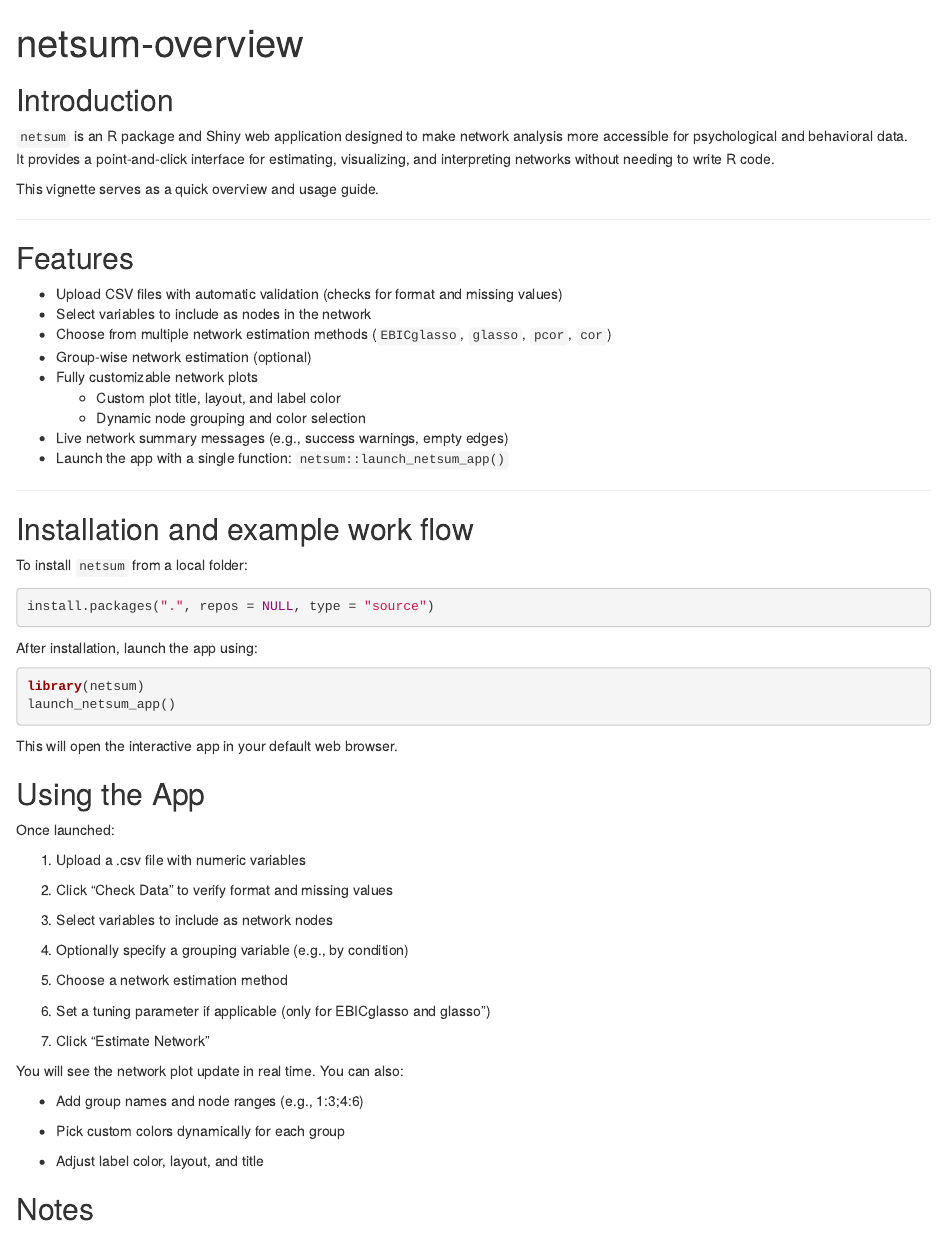
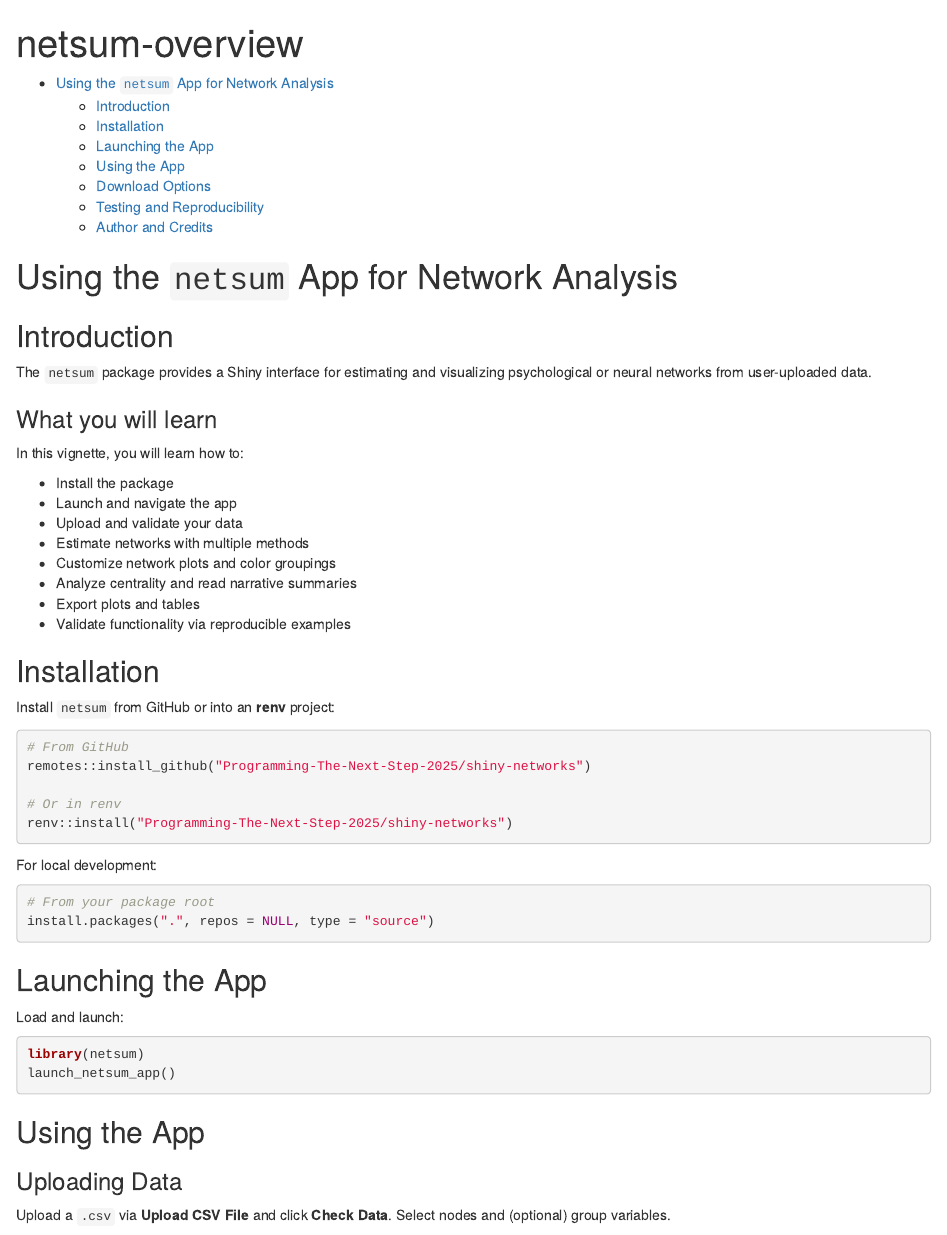
Before and after one commit to Programming-The-Next-Step-2025/shiny-networks, an R Markdown document (vignettes/netsum-overview.Rmd): the page in a window 1100 px wide, from its top. Rendered offline with R 4.5, knitr and Pandoc, with nearby package versions; some code elsewhere in the file could not run offline.

Commit message:
Added screenshots to vignette and improved

````diff
--- a/vignettes/netsum-overview.Rmd
+++ b/vignettes/netsum-overview.Rmd
@@ -1,3 +1,2 @@
 ---
 title: "netsum-overview"
-output: rmarkdown::html_vignette
@@ -7,63 +11,71 @@ vignette: >
   %\VignetteEncoding{UTF-8}
 ---
 
-```{r, include = FALSE}
+```{r setup, include = FALSE}
 knitr::opts_chunk$set(
   collapse = TRUE,
   comment = "#>"
 )
 ```
 
+# Using the `netsum` App for Network Analysis
+
 ## Introduction
 
-`netsum` is an R package and Shiny web application designed to make network analysis more accessible for psychological and behavioral data.\
-It provides a point-and-click interface for estimating, visualizing, and interpreting networks without needing to write R code.
+The `netsum` package provides a Shiny interface for estimating and visualizing psychological or neural networks from user-uploaded data.
 
-This vignette serves as a quick overview and usage guide.
+### What you will learn
 
-------------------------------------------------------------------------
+In this vignette, you will learn how to:
 
-## Features
+-   Install the package
+-   Launch and navigate the app
+-   Upload and validate your data
+-   Estimate networks with multiple methods
+-   Customize network plots and color groupings
+-   Analyze centrality and read narrative summaries
+-   Export plots and tables
+-   Validate functionality via reproducible examples
 
--   Upload CSV files with automatic validation (checks for format and missing values)
--   Select variables to include as nodes in the network
--   Choose from multiple network estimation methods (`EBICglasso`, `glasso`, `pcor`, `cor`)
--   Group-wise network estimation (optional)
--   Fully customizable network plots
-    -   Custom plot title, layout, and label color
-    -   Dynamic node grouping and color selection
--   Live network summary messages (e.g., success warnings, empty edges)
--   Launch the app with a single function: `netsum::launch_netsum_app()`
+## Installation
 
-------------------------------------------------------------------------
+Install `netsum` from GitHub or into an **renv** project:
 
-## Installation and example work flow
+``` r
+# From GitHub
+remotes::install_github("Programming-The-Next-Step-2025/shiny-networks")
 
-To install `netsum` from a local folder:
+# Or in renv
+renv::install("Programming-The-Next-Step-2025/shiny-networks")
+```
 
-```{r, eval = FALSE}
+For local development:
+
+``` r
+# From your package root
 install.packages(".", repos = NULL, type = "source")
 ```
 
-After installation, launch the app using:
+## Launching the App
 
-```{r, eval = FALSE}
+Load and launch:
+
+``` r
 library(netsum)
 launch_netsum_app()
 ```
 
-This will open the interactive app in your default web browser.
-
 ## Using the App
 
-Once launched:
+### Uploading Data
 
-1.  Upload a .csv file with numeric variables
+Upload a `.csv` via **Upload CSV File** and click **Check Data**. Select nodes and (optional) group variables.
 
-2.  Click "Check Data" to verify format and missing values
+```{r screenshot-upload, echo=FALSE, out.width='80%', fig.cap='Sample data upload screen'}
+ knitr::include_graphics("figures/upload_csv.png")
+```
 
-3.  Select variables to include as network nodes
+### Estimating Networks
 
-4.  Optionally specify a grouping variable (e.g., by condition)
+Select an estimation method:
 
-5.  Choose a network estimation method
@@ -70,4 +86,3 @@ Once launched:
 
-6.  Set a tuning parameter if applicable (only for EBICglasso and glasso")
+Adjust `gamma` if needed and click **Estimate Network**.
 
-7.  Click "Estimate Network"
@@ -74,7 +130,6 @@ Once launched:
 
 
-You will see the network plot update in real time. You can also:
+## Testing and Reproducibility
 
--   Add group names and node ranges (e.g., 1:3;4:6)
+Validate with a simulated network:
 
--   Pick custom colors dynamically for each group
@@ -81,2 +139 @@ You will see the network plot update in real time. You can also:
 
--   Adjust label color, layout, and title
@@ -84,2 +153 @@ You will see the network plot update in real time. You can also:
 
-## Notes
````
Also changed, not shown: inst/app/app.R (+1 -1 lines), vignettes/figures/centrality_summary.png (added), vignettes/figures/centrality_table.png (added), vignettes/figures/plot.png (added), vignettes/figures/plot_customization.png (added), vignettes/figures/upload_csv.png (added), vignettes/netsum-overview.Rmd (84 more changed lines).
